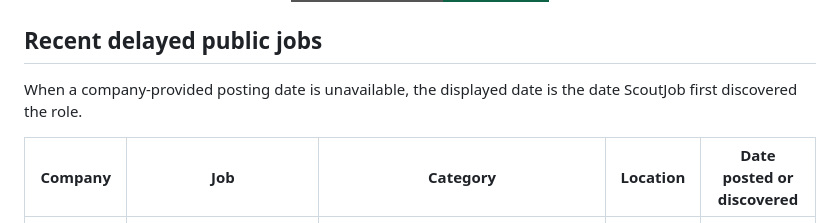
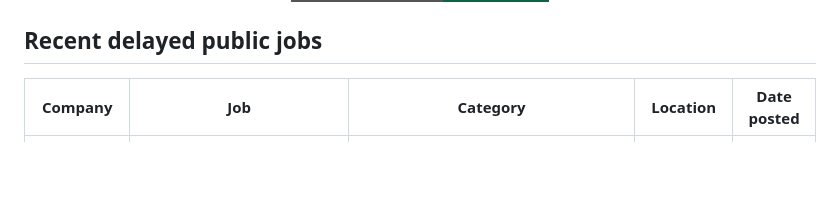
Before and after one commit to ScoutJob/scoutjob-tech-jobs, a Markdown page: README.md, the part around the change. Rendered like a GitHub page; badges without logos; blank space fills up the shorter version.

Commit message:
Update job postings table in README
Removed the note about the posting date for job listings.

```diff
--- a/README.md
+++ b/README.md
@@ -20,9 +20,7 @@ ScoutJob continuously monitors company career pages so you do not have to.
 
 ## Recent delayed public jobs
 
-When a company-provided posting date is unavailable, the displayed date is the date ScoutJob first discovered the role.
-
-| Company | Job | Category | Location | Date posted or discovered |
+| Company | Job | Category | Location | Date posted |
 |---|---|---|---|---|
 | Google | [Senior UX Quantitative Researcher Android Auto](https://www.scoutjob.me/jobs/google-senior-ux-quantitative-researcher-android-auto-128833649293304518) | SeniorSoftwareEngineeringExtensive | United States | Jun 05, 2026 |
 | Uber | [Senior Electrical Engineer - AV Labs](https://www.scoutjob.me/jobs/uber-senior-electrical-engineer-av-labs-159725) | SeniorHardwareEngineering | United States | Jun 05, 2026 |
```
